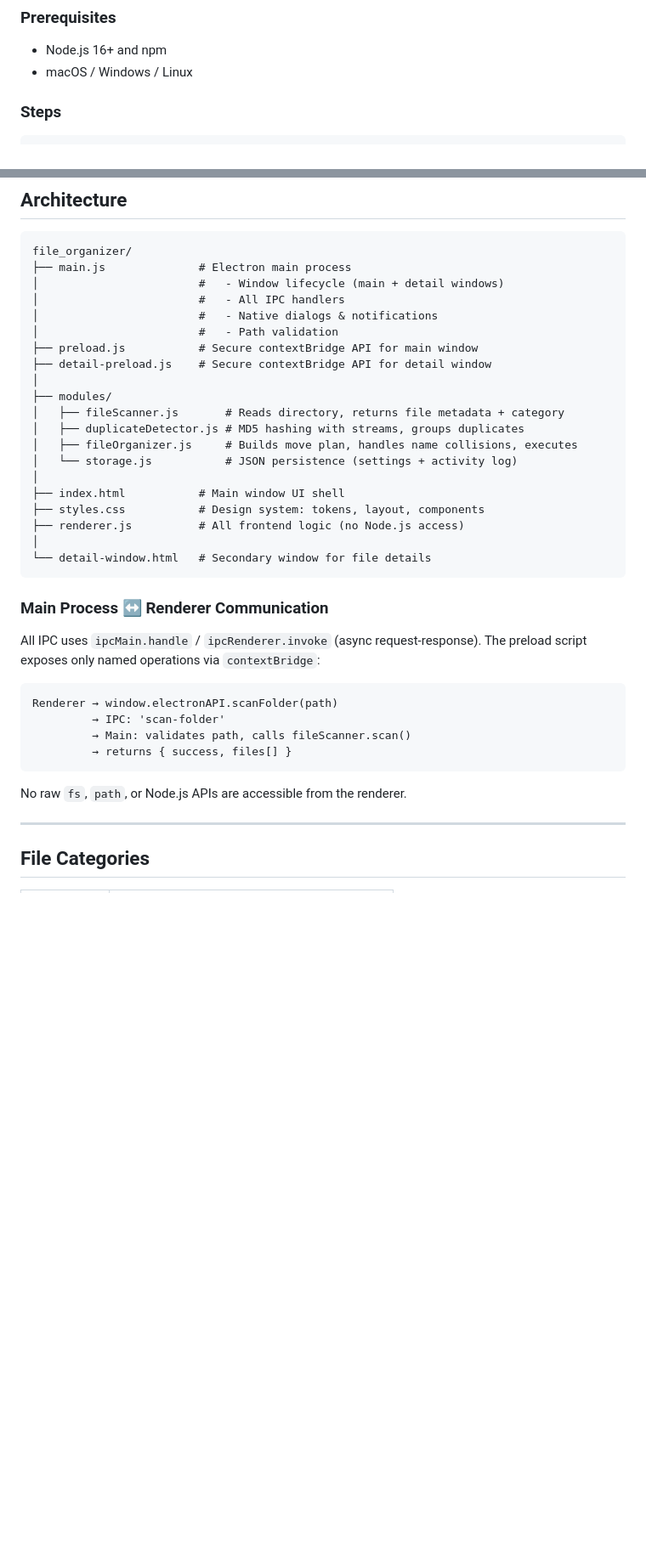
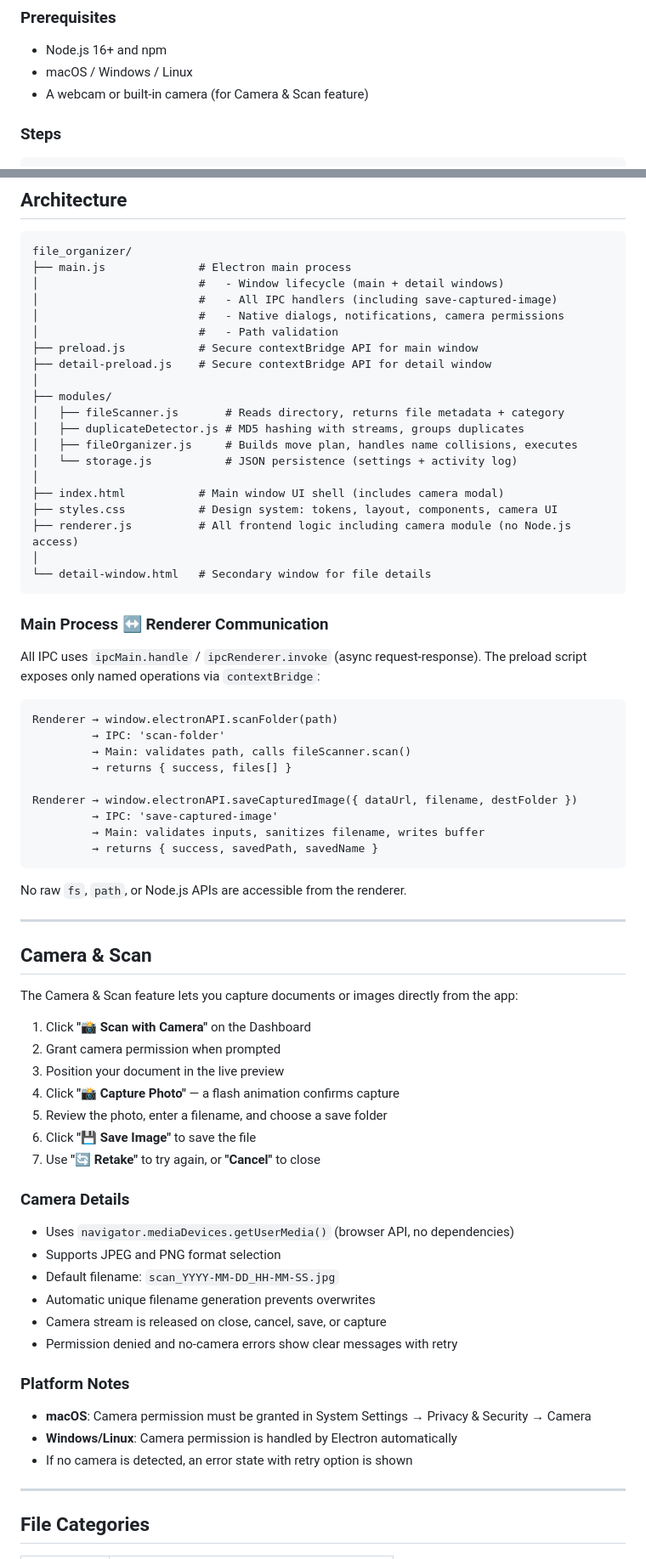
Before and after one commit to gaurangi-07/Smart-File-Organizer, a Markdown page: README.md, 2 parts joined by grey strips. Shown at 85% size. Rendered like a GitHub page; blank space fills up the shorter version.

Commit message:
docs: update README with Camera & Scan feature documentation
- Add Camera & Scan to features table
- Add dedicated Camera & Scan section with usage steps
- Document camera details: getUserMedia, JPEG/PNG, default filenames
- Add platform-specific notes (macOS permissions, Windows/Linux)
- Update architecture diagram to note camera modal and IPC
- Add save-captured-image IPC flow example
- Update security section with camera permission and filename sanitization
- Update usage guide with Camera Scan step
- Add webcam to prerequisites

````diff
--- a/README.md
+++ b/README.md
@@ -27,6 +28,7 @@ A polished Electron desktop application that helps you scan, categorize, organiz
 ### Prerequisites
 - Node.js 16+ and npm
 - macOS / Windows / Linux
+- A webcam or built-in camera (for Camera & Scan feature)
 
 ### Steps
 
@@ -49,8 +51,8 @@ npm start
 file_organizer/
 ├── main.js              # Electron main process
 │                        #   - Window lifecycle (main + detail windows)
-│                        #   - All IPC handlers
-│                        #   - Native dialogs & notifications
+│                        #   - All IPC handlers (including save-captured-image)
+│                        #   - Native dialogs, notifications, camera permissions
 │                        #   - Path validation
 ├── preload.js           # Secure contextBridge API for main window
 ├── detail-preload.js    # Secure contextBridge API for detail window
@@ -61,9 +63,9 @@ file_organizer/
 │   ├── fileOrganizer.js     # Builds move plan, handles name collisions, executes
 │   └── storage.js           # JSON persistence (settings + activity log)
 │
-├── index.html           # Main window UI shell
-├── styles.css           # Design system: tokens, layout, components
-├── renderer.js          # All frontend logic (no Node.js access)
+├── index.html           # Main window UI shell (includes camera modal)
+├── styles.css           # Design system: tokens, layout, components, camera UI
+├── renderer.js          # All frontend logic including camera module (no Node.js access)
 │
 └── detail-window.html   # Secondary window for file details
 ```
@@ -77,9 +79,41 @@ Renderer → window.electronAPI.scanFolder(path)
          → IPC: 'scan-folder'
          → Main: validates path, calls fileScanner.scan()
          → returns { success, files[] }
+
+Renderer → window.electronAPI.saveCapturedImage({ dataUrl, filename, destFolder })
+         → IPC: 'save-captured-image'
+         → Main: validates inputs, sanitizes filename, writes buffer
+         → returns { success, savedPath, savedName }
 ```
 
 No raw `fs`, `path`, or Node.js APIs are accessible from the renderer.
+
+---
+
+## Camera & Scan
+
+The Camera & Scan feature lets you capture documents or images directly from the app:
+
+1. Click **"📸 Scan with Camera"** on the Dashboard
+2. Grant camera permission when prompted
+3. Position your document in the live preview
+4. Click **"📸 Capture Photo"** — a flash animation confirms capture
+5. Review the photo, enter a filename, and choose a save folder
+6. Click **"💾 Save Image"** to save the file
+7. Use **"🔄 Retake"** to try again, or **"Cancel"** to close
+
+### Camera Details
+- Uses `navigator.mediaDevices.getUserMedia()` (browser API, no dependencies)
+- Supports JPEG and PNG format selection
+- Default filename: `scan_YYYY-MM-DD_HH-MM-SS.jpg`
+- Automatic unique filename generation prevents overwrites
+- Camera stream is released on close, cancel, save, or capture
+- Permission denied and no-camera errors show clear messages with retry
+
+### Platform Notes
+- **macOS**: Camera permission must be granted in System Settings → Privacy & Security → Camera
+- **Windows/Linux**: Camera permission is handled by Electron automatically
+- If no camera is detected, an error state with retry option is shown
 
 ---
 
````
Also changed, not shown: other parts of README.md (+12 -7 lines).
